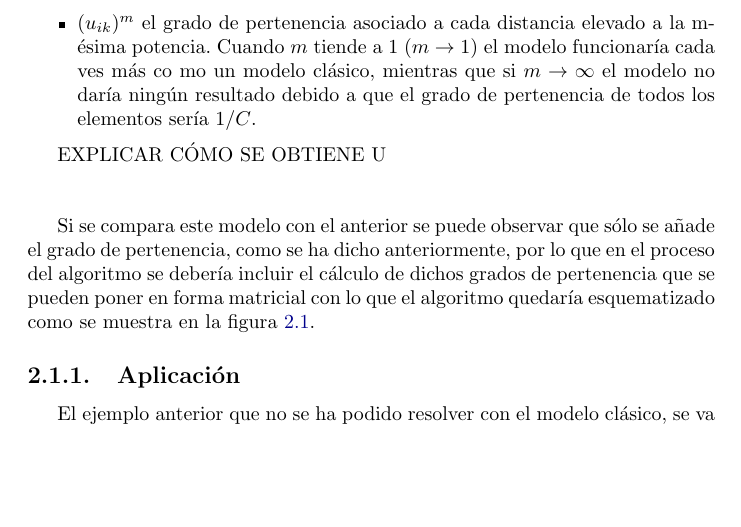
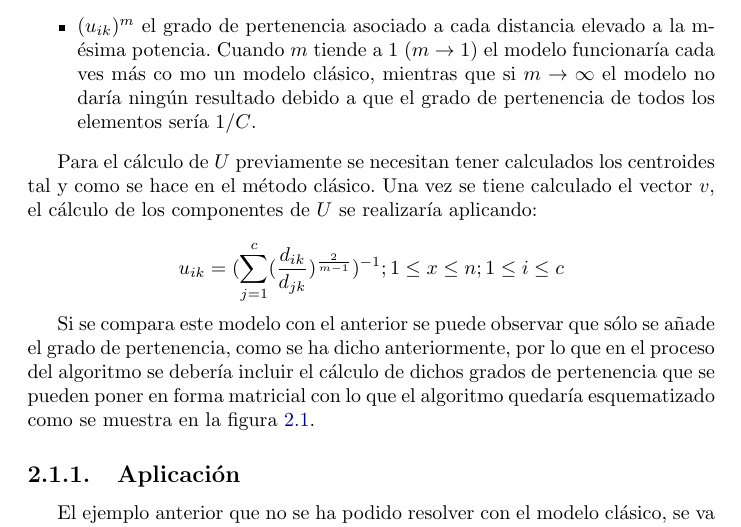
Before and after one commit to adrianmorente/ExposicionClusteringDifuso, a LaTeX document (doc/doc.tex): part of page 9 of 17, cut so that both start at the same text, the shorter picture padded with empty space. Compiled offline with pdfLaTeX.

Commit message:
Arreglado errores de agrupamiento difuso. Arregadas cosas por hacer

```diff
--- a/doc/doc.tex
+++ b/doc/doc.tex
@@ -148,7 +148,9 @@
 				\item $(u_{ik})^m$ el grado de pertenencia asociado a cada distancia elevado a la m-ésima potencia. Cuando $m$ tiende a 1 ($m \rightarrow 1$) el modelo funcionaría cada ves más co mo un modelo clásico, mientras que si $m \rightarrow \infty$ el modelo no daría ningún resultado debido a que el grado de pertenencia de todos los elementos sería $1/C$.
 			\end{itemize}
 
-			EXPLICAR CÓMO SE OBTIENE U\\\\
+			Para el cálculo de $U$ previamente se necesitan tener calculados los centroides tal y como se hace en el método clásico. Una vez se tiene calculado el vector $v$, el cálculo de los componentes de $U$ se realizaría aplicando:
+
+			$$u_{ik} = (\sum_{j=1}^c(\frac{d _{ik}}{d_{jk}})^{\frac{2}{m-1}})^{-1} ; 1 \leq x \leq n; 1\leq i \leq c $$
 
 			Si se compara este modelo con el anterior se puede observar que sólo se añade el grado de pertenencia, como se ha dicho anteriormente, por lo que en el proceso del algoritmo se debería incluir el cálculo de dichos grados de pertenencia que se pueden poner en forma matricial con lo que el algoritmo quedaría esquematizado como se muestra en la figura \ref{agrupamiento_difuso}.
 
```
Also changed, not shown: 1 other file.
